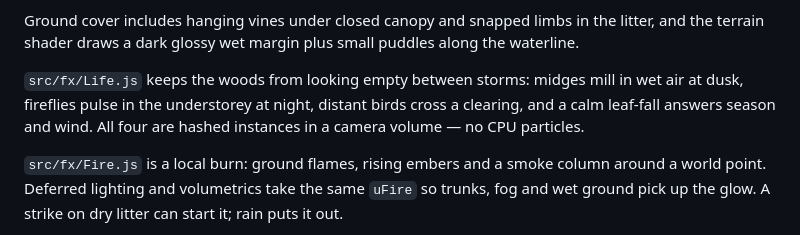
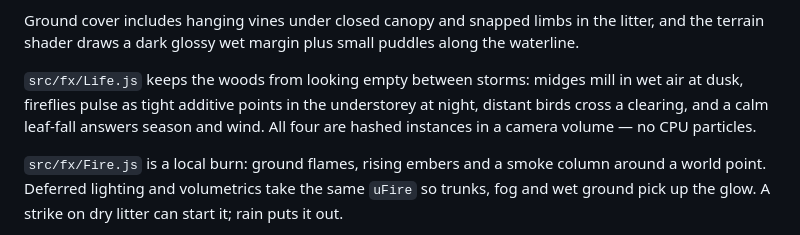
Before and after one commit to Token-Gremlin/realistic-forest, a Markdown page: README.md, the part around the change. GitHub-like rendering.

Commit message:
Note that fireflies render as tight additive points
Co-authored-by: Token Gremlin <Token-Gremlin@users.noreply.github.com>

```diff
--- a/README.md
+++ b/README.md
@@ -137,9 +137,9 @@ in the litter, and the terrain shader draws a dark glossy wet margin plus
 small puddles along the waterline.
 
 `src/fx/Life.js` keeps the woods from looking empty between storms: midges mill
-in wet air at dusk, fireflies pulse in the understorey at night, distant birds
-cross a clearing, and a calm leaf-fall answers season and wind. All four are
-hashed instances in a camera volume — no CPU particles.
+in wet air at dusk, fireflies pulse as tight additive points in the understorey
+at night, distant birds cross a clearing, and a calm leaf-fall answers season
+and wind. All four are hashed instances in a camera volume — no CPU particles.
 
 `src/fx/Fire.js` is a local burn: ground flames, rising embers and a smoke
 column around a world point. Deferred lighting and volumetrics take the same
```
